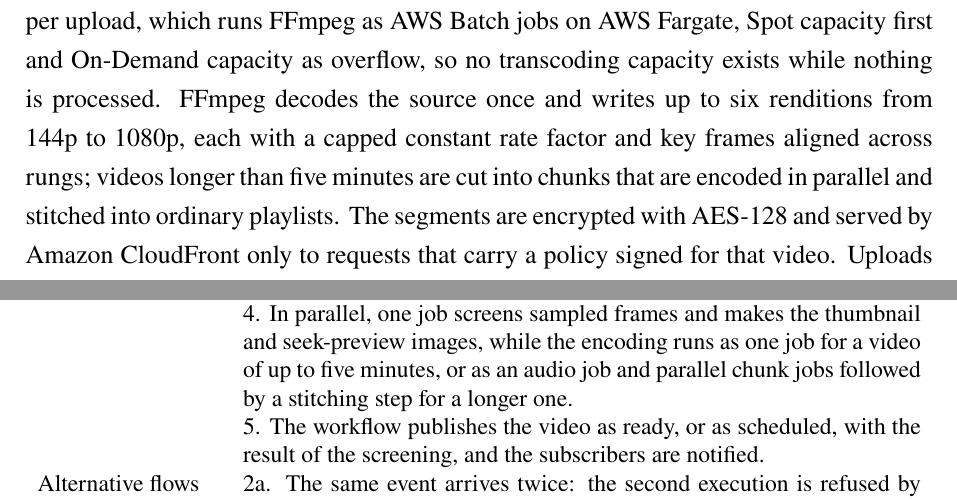
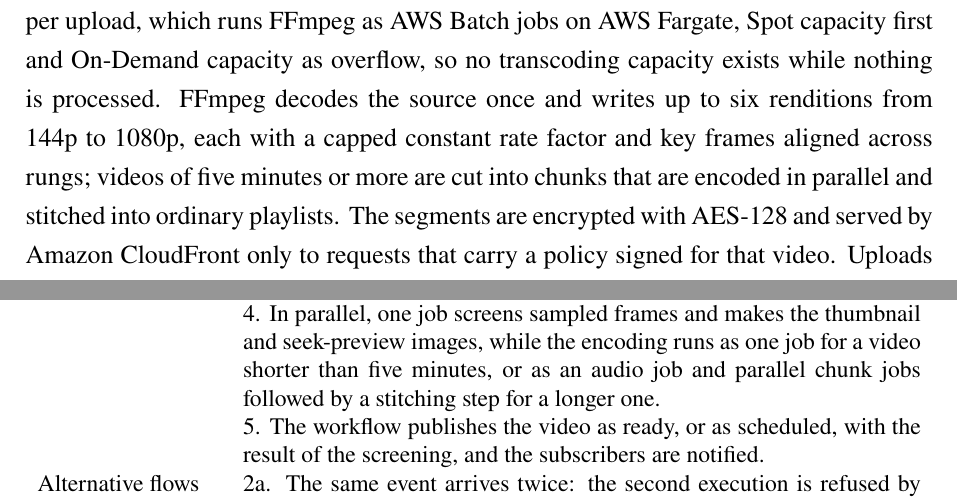
Before and after one commit to DinhQuocCuong28664/DACNTT_VideoStreaming, a LaTeX thesis (report/main.tex, which reads report/chapters/chap3.tex, report/chapters/chap4.tex, report/frontmatter/abstract.tex): two parts of pages 6 and 54 of 148, joined at a grey line, cut so that both start at the same text. Compiled offline with pdfLaTeX; a LaTeX package or settings file that is missing is left out.

Commit message:
docs(report): put a five-minute video on the chunked path as the code does

```diff
--- a/report/chapters/chap3.tex
+++ b/report/chapters/chap3.tex
@@ -663,7 +663,7 @@
   1. Amazon S3 emits an event, which Amazon SQS buffers. \newline
   2. A function reads the metadata of the object and starts a workflow execution named after the video and its upload version. \newline
   3. The workflow marks the video as processing, reads the plan of the owner, which chooses the priority or the standard queues and the longest duration allowed, creates the encryption key and probes the source. \newline
-  4. In parallel, one job screens sampled frames and makes the thumbnail and seek-preview images, while the encoding runs as one job for a video of up to five minutes, or as an audio job and parallel chunk jobs followed by a stitching step for a longer one. \newline
+  4. In parallel, one job screens sampled frames and makes the thumbnail and seek-preview images, while the encoding runs as one job for a video shorter than five minutes, or as an audio job and parallel chunk jobs followed by a stitching step for a longer one. \newline
   5. The workflow publishes the video as ready, or as scheduled, with the result of the screening, and the subscribers are notified. \\
 Alternative flows &
   2a. The same event arrives twice: the second execution is refused by name, and nothing more happens. \newline
--- a/report/chapters/chap4.tex
+++ b/report/chapters/chap4.tex
@@ -157,7 +157,7 @@
 \textbf{ROLE} & \textbf{SIZE} & \textbf{QUEUE} & \textbf{WORK} \\
 \midrule
 analyse & 2 vCPU, 4 GiB & main or priority & Moderation frames, thumbnail, seek-preview sprites \\
-encode & 4 vCPU, 8 GiB up to 60~s; 8 vCPU, 16 GiB above & main or priority & Every rung of a video up to five minutes, in one ffmpeg run \\
+encode & 4 vCPU, 8 GiB up to 60~s; 8 vCPU, 16 GiB above & main or priority & Every rung of a video shorter than five minutes, in one ffmpeg run \\
 audio & 1 vCPU, 2 GiB & main or priority & The AAC tracks of a long video, once per bitrate \\
 chunk & 4 vCPU, 8 GiB per child & bulk or priority-bulk & Every rung of one chunk of a long video \\
 \bottomrule
--- a/report/frontmatter/abstract.tex
+++ b/report/frontmatter/abstract.tex
@@ -17,8 +17,8 @@
 starts one AWS Step Functions execution per upload, which runs FFmpeg as AWS Batch jobs on AWS Fargate,
 Spot capacity first and On-Demand capacity as overflow, so no transcoding capacity exists while nothing
 is processed. FFmpeg decodes the source once and writes up to six renditions from 144p to 1080p, each
-with a capped constant rate factor and key frames aligned across rungs; videos longer than five
-minutes are cut into chunks that are encoded in parallel and stitched into ordinary playlists. The
+with a capped constant rate factor and key frames aligned across rungs; videos of five
+minutes or more are cut into chunks that are encoded in parallel and stitched into ordinary playlists. The
 segments are encrypted with AES-128 and served by Amazon CloudFront only to requests that carry a
 policy signed for that video. Uploads are screened with Amazon Rekognition, and staff decisions are
 recorded so that the error rates of the screening can be measured. Four plans, bought through Stripe
```
